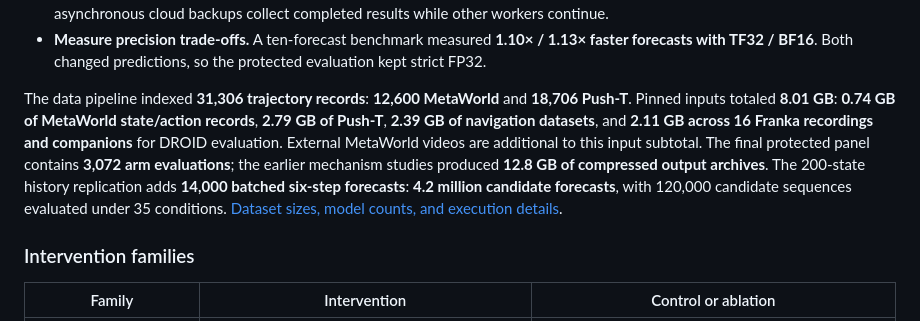
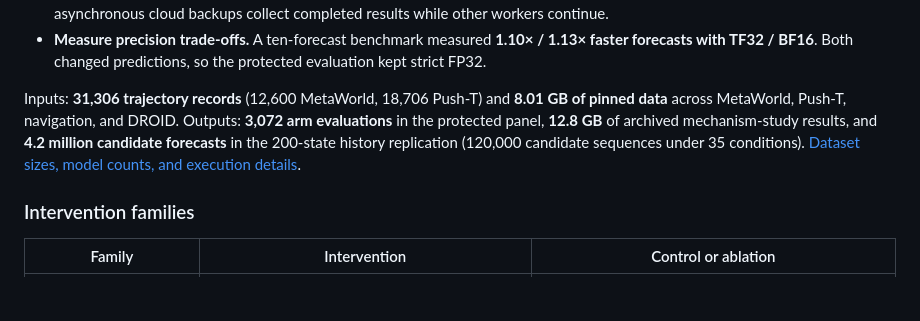
Before and after one commit to stevenybuilder/jepa_steering, a Markdown page: README.md, the part around the change. Drawn GitHub-style; blank space fills up the shorter version.

Commit message:
README: condense the data and compute summary
Co-Authored-By: Claude Fable 5.1 <noreply@anthropic.com>
Claude-Session: https://claude.ai/code/session_01SMwgXdSbZSAH9rncWBBCNd

```diff
--- a/README.md
+++ b/README.md
@@ -76,16 +76,11 @@ approach to batching, memory traffic, and parallel execution:
   1.13× faster forecasts with TF32 / BF16**. Both changed predictions, so the
   protected evaluation kept strict FP32.
 
-The data pipeline indexed **31,306 trajectory records**: **12,600 MetaWorld**
-and **18,706 Push-T**. Pinned inputs totaled **8.01 GB**: **0.74 GB of MetaWorld
-state/action records**, **2.79 GB of Push-T**, **2.39 GB of navigation datasets**,
-and **2.11 GB across 16 Franka recordings and companions** for DROID evaluation.
-External MetaWorld videos are additional to this input subtotal.
-The final protected panel contains **3,072 arm evaluations**;
-the earlier mechanism studies produced **12.8 GB of compressed output archives**.
-The 200-state history replication adds **14,000 batched six-step forecasts**:
-**4.2 million candidate forecasts**, with 120,000 candidate sequences evaluated
-under 35 conditions.
+Inputs: **31,306 trajectory records** (12,600 MetaWorld, 18,706 Push-T) and
+**8.01 GB of pinned data** across MetaWorld, Push-T, navigation, and DROID.
+Outputs: **3,072 arm evaluations** in the protected panel, **12.8 GB** of
+archived mechanism-study results, and **4.2 million candidate forecasts** in the
+200-state history replication (120,000 candidate sequences under 35 conditions).
 [Dataset sizes, model counts, and execution details](docs/COMPUTE.md).
 
 ### Intervention families
```
